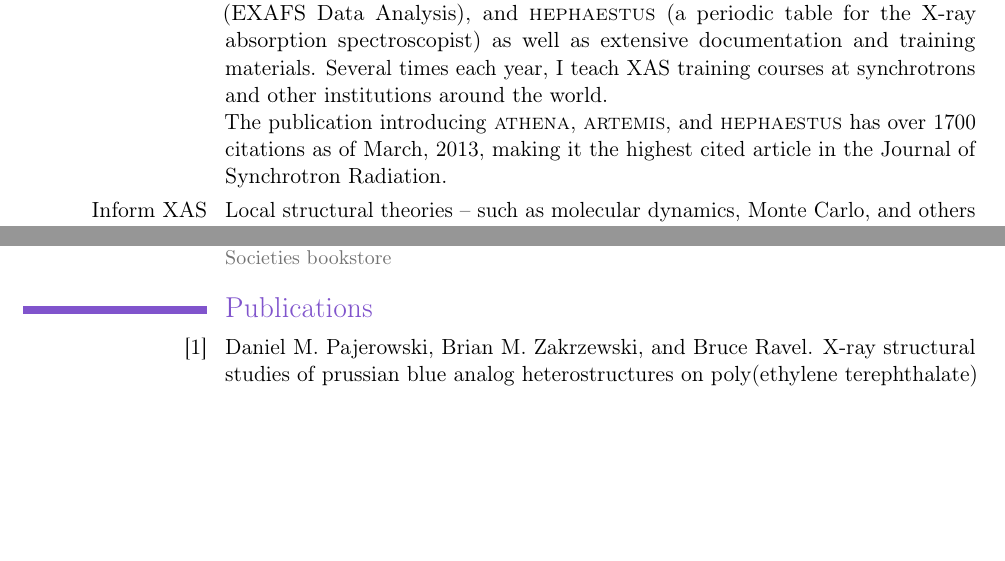
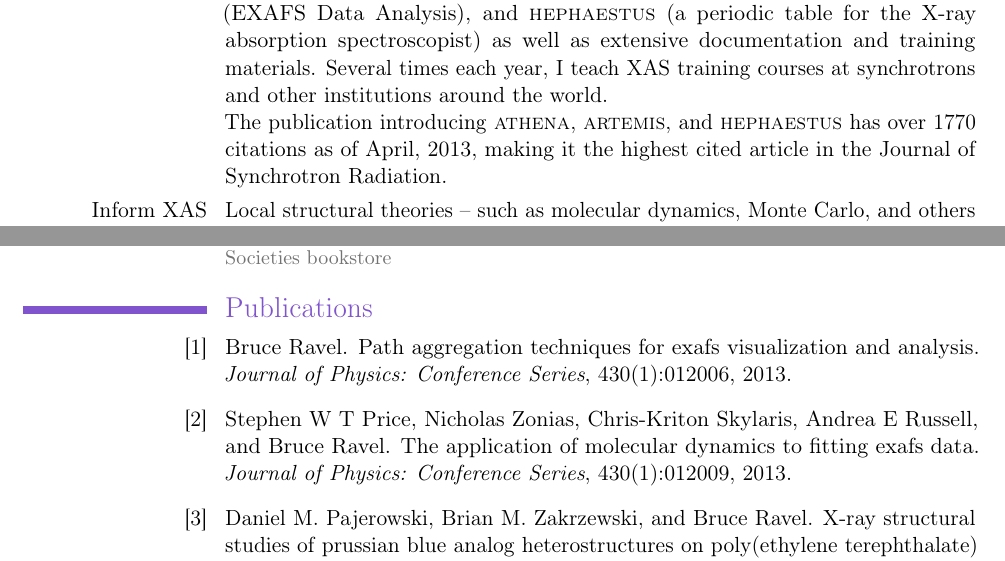
Before and after one commit to bruceravel/My-CV, a LaTeX CV (cv.tex, which reads allmine.bib): two parts of pages 2 and 4 of 11, joined at a grey line, cut so that both start at the same text, the shorter picture padded with empty space. Compiled offline with pdfLaTeX.

Commit message:
new refs, updated A&A citations

```diff
--- a/allmine.bib
+++ b/allmine.bib
@@ -1,3 +1,30 @@
+
+
+@article{1742-6596-430-1-012006,
+  author={Bruce Ravel},
+  title={Path aggregation techniques for EXAFS visualization and analysis},
+  journal={Journal of Physics: Conference Series},
+  volume={430},
+  number={1},
+  pages={012006},
+  doi={10.1088/1742-6596/430/1/012006},
+  year={2013},
+  abstract={The path expansion model used by feff considers the EXAFS spectrum as the sum of contributions from scattering geometries of two or more atoms in a cluster surrounding the absorbing atom. This model and its representation as a collection of files is the basis for a number of popular EXAFS analysis programs, including one co-developed by me. Here I present several tools which build upon the scattering path model to articulate analysis and visualization capabilities not normally included in feff-based analysis software. These include the generation of arbitrary single-scattering paths not represented in feffs input structure, consideration of non-Gaussian and non-cumulant distribution functions, easy visualization of arbitrary path summations, and others. Each of these tools is tightly integrated into the artemis EXAFS analysis program, making these analysis and visualization tools easily and widely available.}
+}
+
+@article{1742-6596-430-1-012009,
+  author={Stephen W T Price and Nicholas Zonias and Chris-Kriton Skylaris and Andrea E Russell and Bruce Ravel},
+  title={The application of molecular dynamics to fitting EXAFS data},
+  journal={Journal of Physics: Conference Series},
+  volume={430},
+  number={1},
+  pages={012009},
+  doi={10.1088/1742-6596/430/1/012009},
+  year={2013},
+  abstract={In recent work, a new method for using the outputs of molecular dynamics simulations to generate enhanced inputs for EXAFS analysis of nanoparticles was reported. Although currently limited to the first coordination shell, the method was demonstrated to improve both the quality of the fit, and the cross-correlation of the EXAFS data with that from TEM and XRD. Here we discuss further the justifications behind this assertion.}
+}
+
+
 
 @article{Pajerowski201234,
 title = "X-ray structural studies of Prussian blue analog heterostructures on poly(ethylene terephthalate) supports",
--- a/cv.tex
+++ b/cv.tex
@@ -104,8 +104,8 @@ Research Project: XAFS Studies of Half-Metallic Heusler Alloys
   training materials.  Several times each year, I teach XAS training
   courses at synchrotrons and other institutions around the
   world. \newline{} The publication introducing \textsc{athena},
-  \textsc{artemis}, and \textsc{hephaestus} has over 1700 citations as
-  of March, 2013, making it the highest cited article in the Journal
+  \textsc{artemis}, and \textsc{hephaestus} has over 1770 citations as
+  of April, 2013, making it the highest cited article in the Journal
   of Synchrotron Radiation.}
 
 \cvline{Inform XAS analysis using local structure theory}%
```
Also changed, not shown: citations/analyze.txt (+10 -10 lines), 1 other file.
